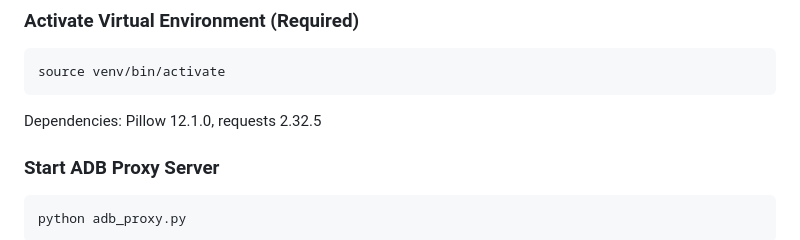
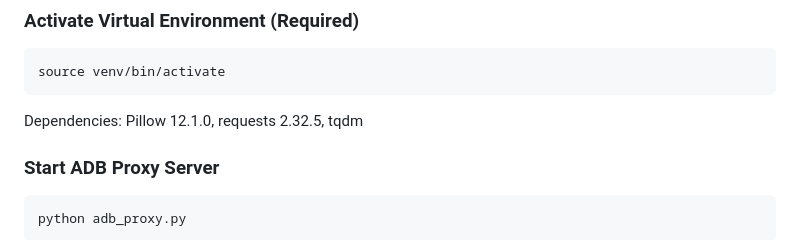
Before and after one commit to shbgreenery/ShowPage, a Markdown page: CLAUDE.md, the part around the change. Rendered like a GitHub page.

Commit message:
docs: 添加 tqdm 依赖到项目文档

````diff
--- a/CLAUDE.md
+++ b/CLAUDE.md
@@ -34,7 +34,7 @@ This is a collection of automated game solving tools for Android mobile games. T
 ```bash
 source venv/bin/activate
 ```
-Dependencies: Pillow 12.1.0, requests 2.32.5
+Dependencies: Pillow 12.1.0, requests 2.32.5, tqdm
 
 ### Start ADB Proxy Server
 ```bash
````
